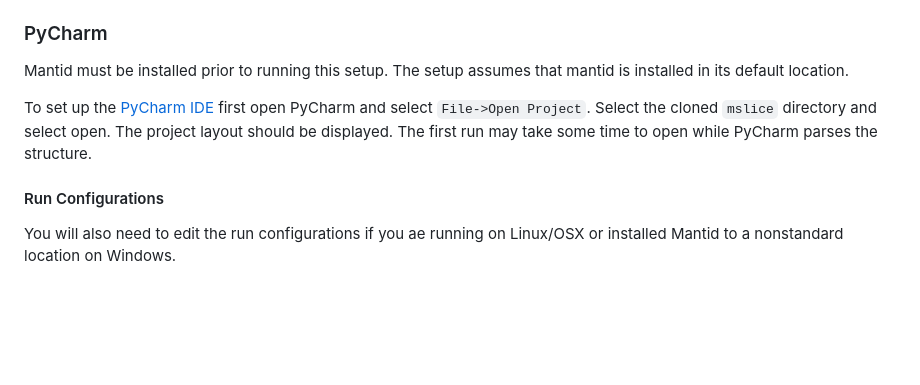
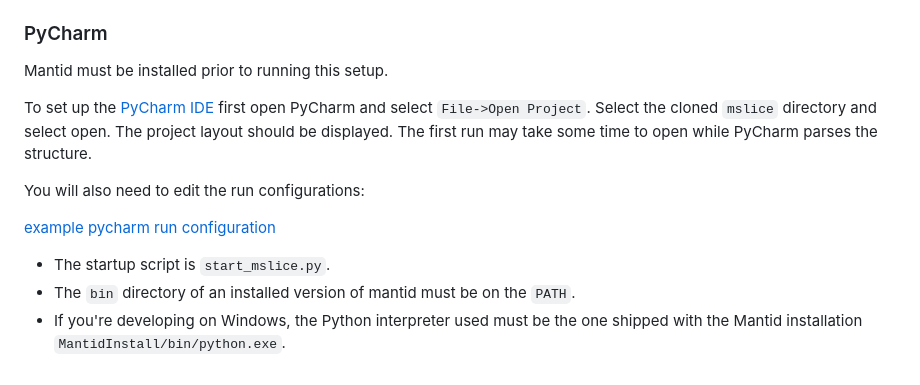
Before and after one commit to mantidproject/mslice, a Markdown page: README.md, the part around the change. Drawn GitHub-style; blank space fills up the shorter version.

Commit message:
add more detail to pycharm setup in readme

```diff
--- a/README.md
+++ b/README.md
@@ -31,12 +31,15 @@ To develop purely on the command line then simply use your favourite editor and
 
 ### PyCharm
 
-Mantid must be installed prior to running this setup. The setup assumes that mantid is installed in its default location.
+Mantid must be installed prior to running this setup.
 
 To set up the [PyCharm IDE](https://www.jetbrains.com/pycharm/) first open PyCharm and select `File->Open Project`. Select the cloned `mslice` directory and select open.
 The project layout should be displayed. The first run may take some time to open while PyCharm parses the structure.
 
-#### Run Configurations
+You will also need to edit the run configurations:
 
-You will also need to edit the run configurations if you ae running on Linux/OSX or installed Mantid to a nonstandard
-location on Windows.
+[example pycharm run configuration](resources/images/pycharm_run_config.png)
+
+- The startup script is `start_mslice.py`.
+- The `bin` directory of an installed version of mantid must be on the `PATH`.
+- If you're developing on Windows, the Python interpreter used must be the one shipped with the Mantid installation `MantidInstall/bin/python.exe`.
```
Also changed, not shown: resources/images/pycharm_run_config.png (added).
